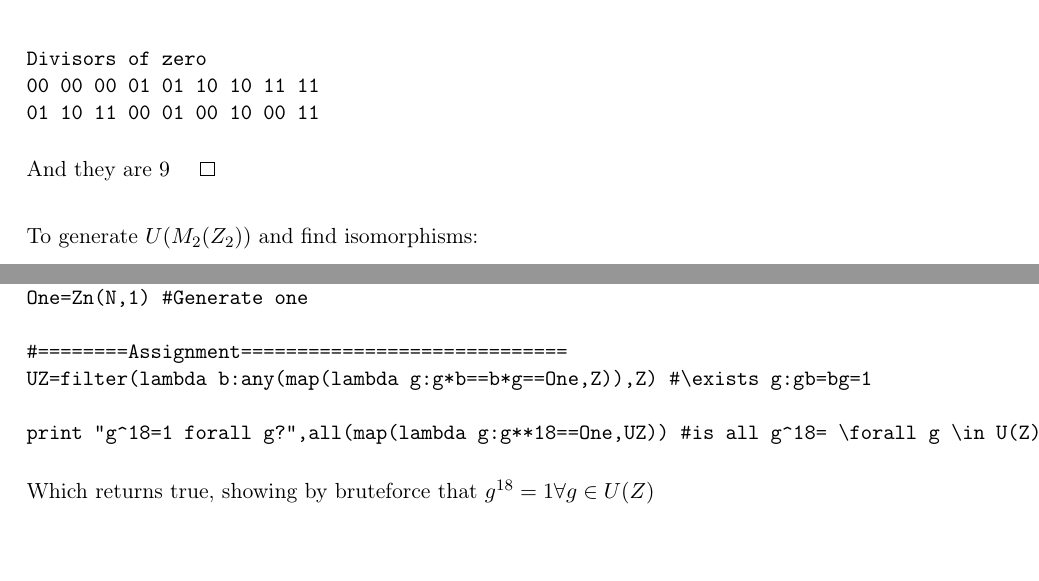
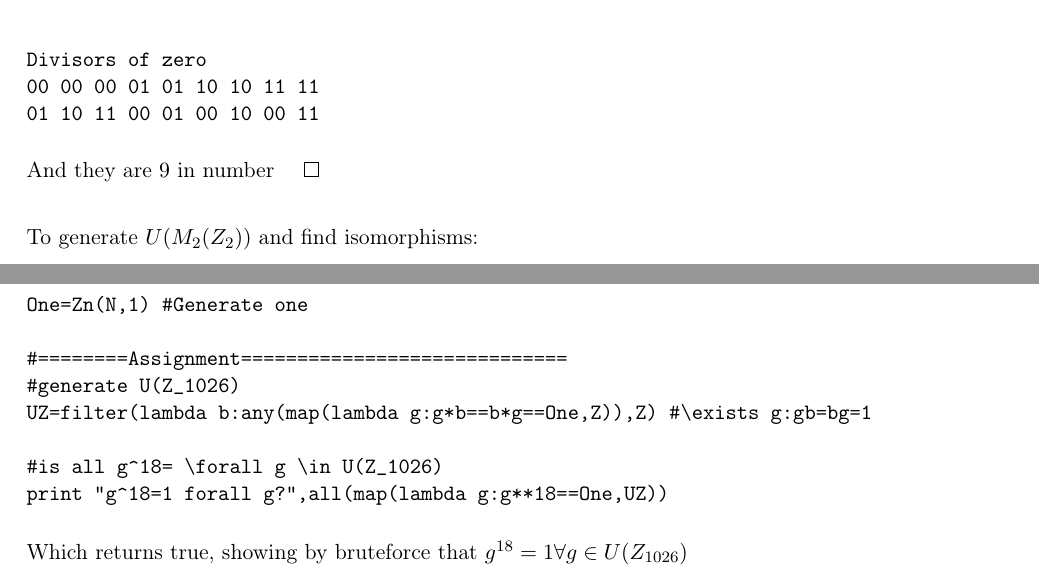
Before and after one commit to Jim-Holmstroem/SF2729, a LaTeX problem sheet (homework1R/doc/doc.tex): two parts of pages 4 and 9 of 9, joined at a grey line, cut so that both start at the same text, the shorter picture padded with empty space. Compiled offline with pdfLaTeX.

Commit message:
minor updates on homework

```diff
--- a/homework1R/doc/doc.tex
+++ b/homework1R/doc/doc.tex
@@ -211,7 +213,7 @@ Divisors of zero
 00 00 00 01 01 10 10 11 11
 01 10 11 00 01 00 10 00 11
 \end{verbatim}
-And they are $9$ $\qed$\\
+And they are $9$ in number $\qed$\\
 
 To generate $U(M_2(Z_2))$ and find isomorphisms:\\
 \begin{verbatim}
@@ -402,12 +404,14 @@ Zero=Zn(N,0) #Generate zero
 One=Zn(N,1) #Generate one
 
 #========Assignment=============================
+#generate U(Z_1026)
 UZ=filter(lambda b:any(map(lambda g:g*b==b*g==One,Z)),Z) #\exists g:gb=bg=1
 
-print "g^18=1 forall g?",all(map(lambda g:g**18==One,UZ)) #is all g^18= \forall g \in U(Z)
+#is all g^18= \forall g \in U(Z_1026)
+print "g^18=1 forall g?",all(map(lambda g:g**18==One,UZ))
 \end{verbatim}
 
-Which returns true, showing by bruteforce that $g^{18}=1 \forall g \in U(Z)$
+Which returns true, showing by bruteforce that $g^{18}=1 \forall g \in U(Z_{1026})$
 
 The code used can be downloaded from:\\
 \url{http://www.f.kth.se/~jimho/sf2729/zn_test.py}
```
Also changed, not shown: homework1R/doc/doc.pdf, homework1R/doc/doc.tex (2 more changed lines).
